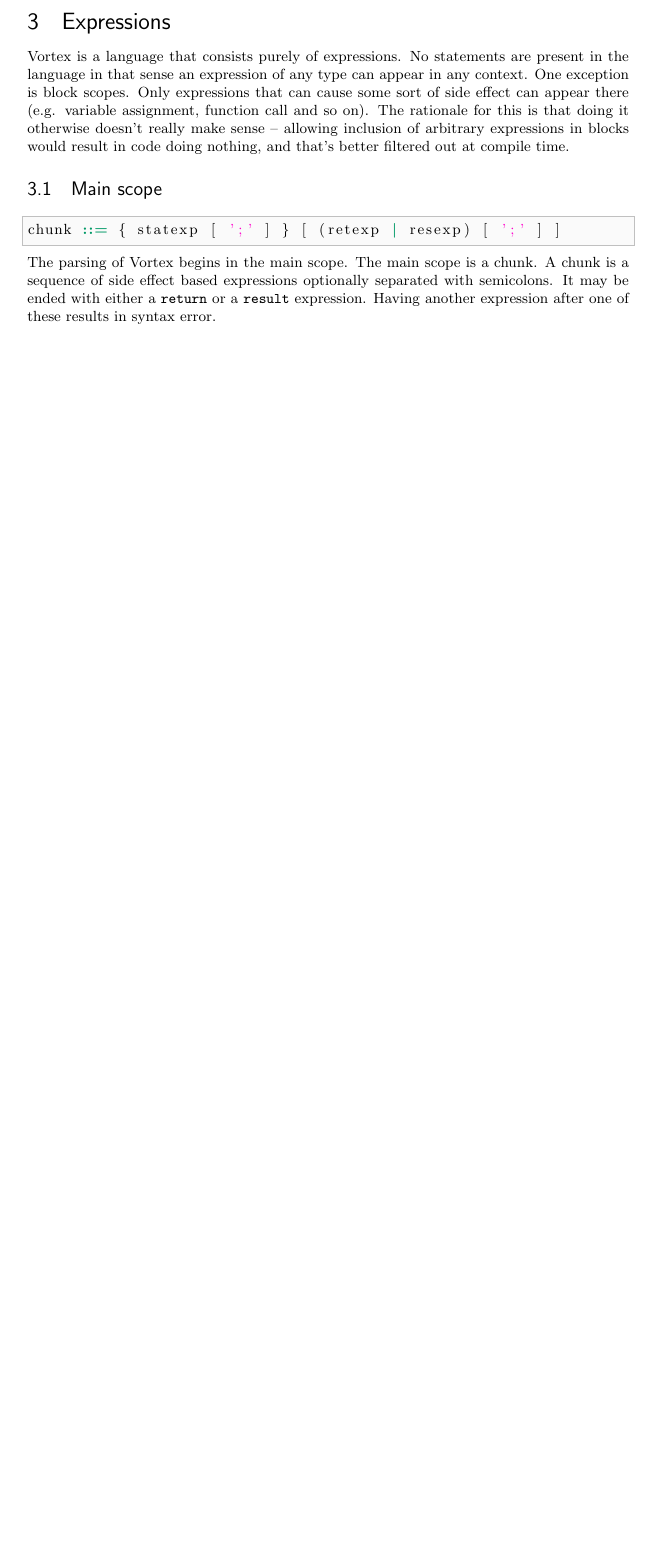
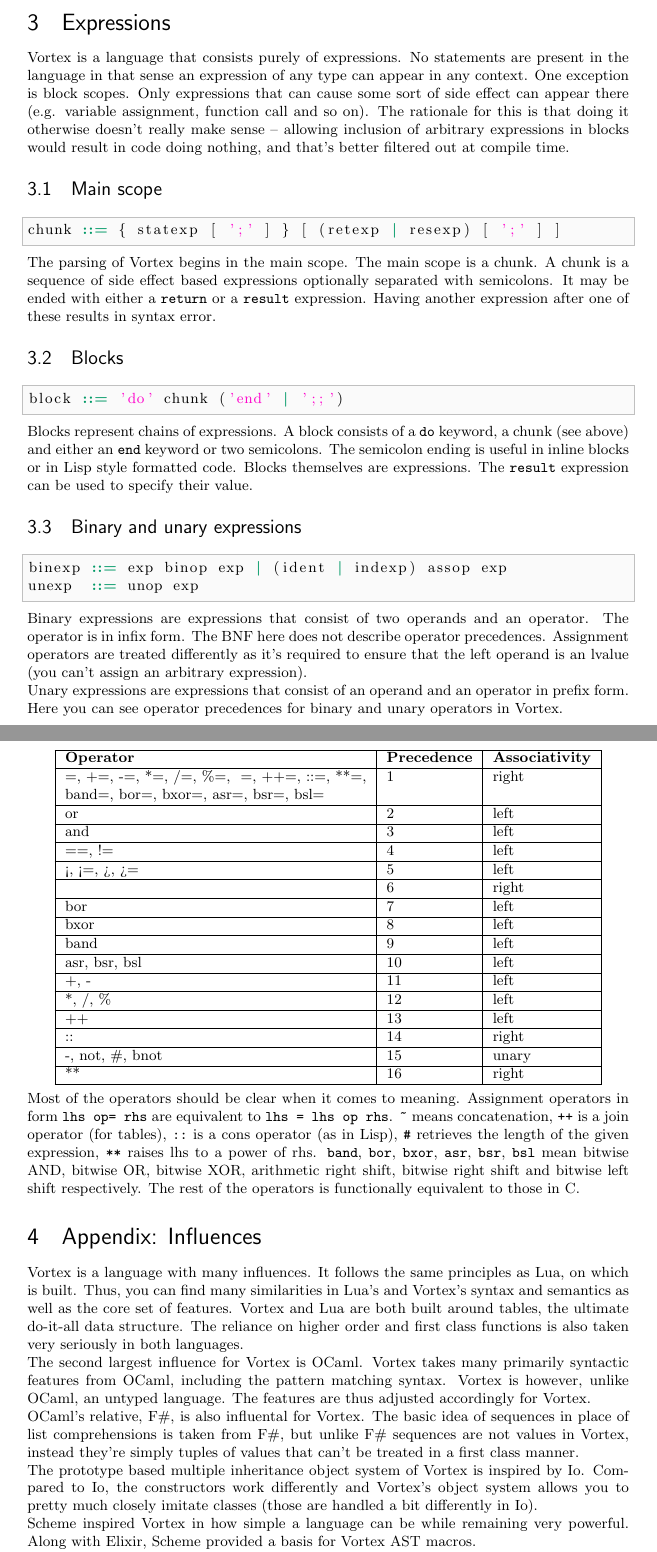
Before and after one commit to apotheon/vortex, a LaTeX document (docs/language_reference.tex): part of page 6 of 6 before the commit and two parts of pages 6 and 7 of 7 after it, the two joined at a grey line, cut so that both start at the same text, the shorter picture padded with empty space. Compiled offline with pdfLaTeX.

Commit message:
Documentation updates

```diff
--- a/docs/language_reference.tex
+++ b/docs/language_reference.tex
@@ -324,3 +325,79 @@ A chunk is a sequence of side effect based expressions optionally separated
 with semicolons. It may be ended with either a \verb|return| or a \verb|result|
 expression. Having another expression after one of these results in syntax
 error.
+\subsection{Blocks}
+\begin{lstlisting}[language=bnf]
+block ::= 'do' chunk ('end' | ';;')
+\end{lstlisting}
+Blocks represent chains of expressions. A block consists of a \verb|do|
+keyword, a chunk (see above) and either an \verb|end| keyword or two
+semicolons. The semicolon ending is useful in inline blocks or in
+Lisp style formatted code. Blocks themselves are expressions. The \verb|result|
+expression can be used to specify their value.
+\subsection{Binary and unary expressions}
+\begin{lstlisting}[language=bnf]
+binexp ::= exp binop exp | (ident | indexp) assop exp
+unexp  ::= unop exp
+\end{lstlisting}
+Binary expressions are expressions that consist of two operands and an
+operator. The operator is in infix form. The BNF here does not describe
+operator precedences. Assignment operators are treated differently as
+it's required to ensure that the left operand is an lvalue (you can't
+assign an arbitrary expression).\\
+Unary expressions are expressions that consist of an operand and an operator
+in prefix form.
+Here you can see operator precedences for binary and unary operators in Vortex.
+\begin{center}
+\begin{tabular}{| l | l | l |}
+\hline
+\textbf{Operator} & \textbf{Precedence} & \textbf{Associativity} \\ \hline
+=, +=, -=, *=, /=, \%=, ~=, ++=, ::=, **=, & 1 & right \\
+band=, bor=, bxor=, asr=, bsr=, bsl= & & \\ \hline
+or & 2 & left \\ \hline
+and & 3 & left \\ \hline
+==, != & 4 & left \\ \hline
+<, <=, >, >= & 5 & left \\ \hline
+~ & 6 & right \\ \hline
+bor & 7 & left \\ \hline
+bxor & 8 & left \\ \hline
+band & 9 & left \\ \hline
+asr, bsr, bsl & 10 & left \\ \hline
++, - & 11 & left \\ \hline
+*, /, \% & 12 & left \\ \hline
+++ & 13 & left \\ \hline
+:: & 14 & right \\ \hline
+-, not, \#, bnot & 15 & unary \\ \hline
+** & 16 & right \\ \hline
+\end{tabular}
+\end{center}
+Most of the operators should be clear when it comes to meaning. Assignment
+operators in form \verb|lhs op= rhs| are equivalent to \verb|lhs = lhs op rhs|.
+\verb|~| means concatenation, \verb|++| is a join operator (for tables),
+\verb|::| is a cons operator (as in Lisp), \verb|#| retrieves the length
+of the given expression, \verb|**| raises lhs to a power of rhs. \verb|band|,
+\verb|bor|, \verb|bxor|, \verb|asr|, \verb|bsr|, \verb|bsl| mean bitwise AND,
+bitwise OR, bitwise XOR, arithmetic right shift, bitwise right shift and
+bitwise left shift respectively. The rest of the operators is functionally
+equivalent to those in C.
+\section{Appendix: Influences}
+Vortex is a language with many influences. It follows the same principles as
+Lua, on which is built. Thus, you can find many similarities in Lua's and
+Vortex's syntax and semantics as well as the core set of features. Vortex and
+Lua are both built around tables, the ultimate do-it-all data structure.
+The reliance on higher order and first class functions is also taken very
+seriously in both languages.\\
+The second largest influence for Vortex is OCaml. Vortex takes many primarily
+syntactic features from OCaml, including the pattern matching syntax. Vortex
+is however, unlike OCaml, an untyped language. The features are thus adjusted
+accordingly for Vortex.\\
+OCaml's relative, F\#, is also influental for Vortex. The basic idea of
+sequences in place of list comprehensions is taken from F\#, but unlike
+F\# sequences are not values in Vortex, instead they're simply tuples
+of values that can't be treated in a first class manner.\\
+The prototype based multiple inheritance object system of Vortex is inspired
+by Io. Compared to Io, the constructors work differently and Vortex's object
+system allows you to pretty much closely imitate classes (those are handled
+a bit differently in Io).\\
+Scheme inspired Vortex in how simple a language can be while remaining very
+powerful. Along with Elixir, Scheme provided a basis for Vortex AST macros.\\
+Elixir and Ruby influenced Vortex's syntax. The Rust language provided an
```
Also changed, not shown: docs/language_reference.tex (15 more changed lines).
